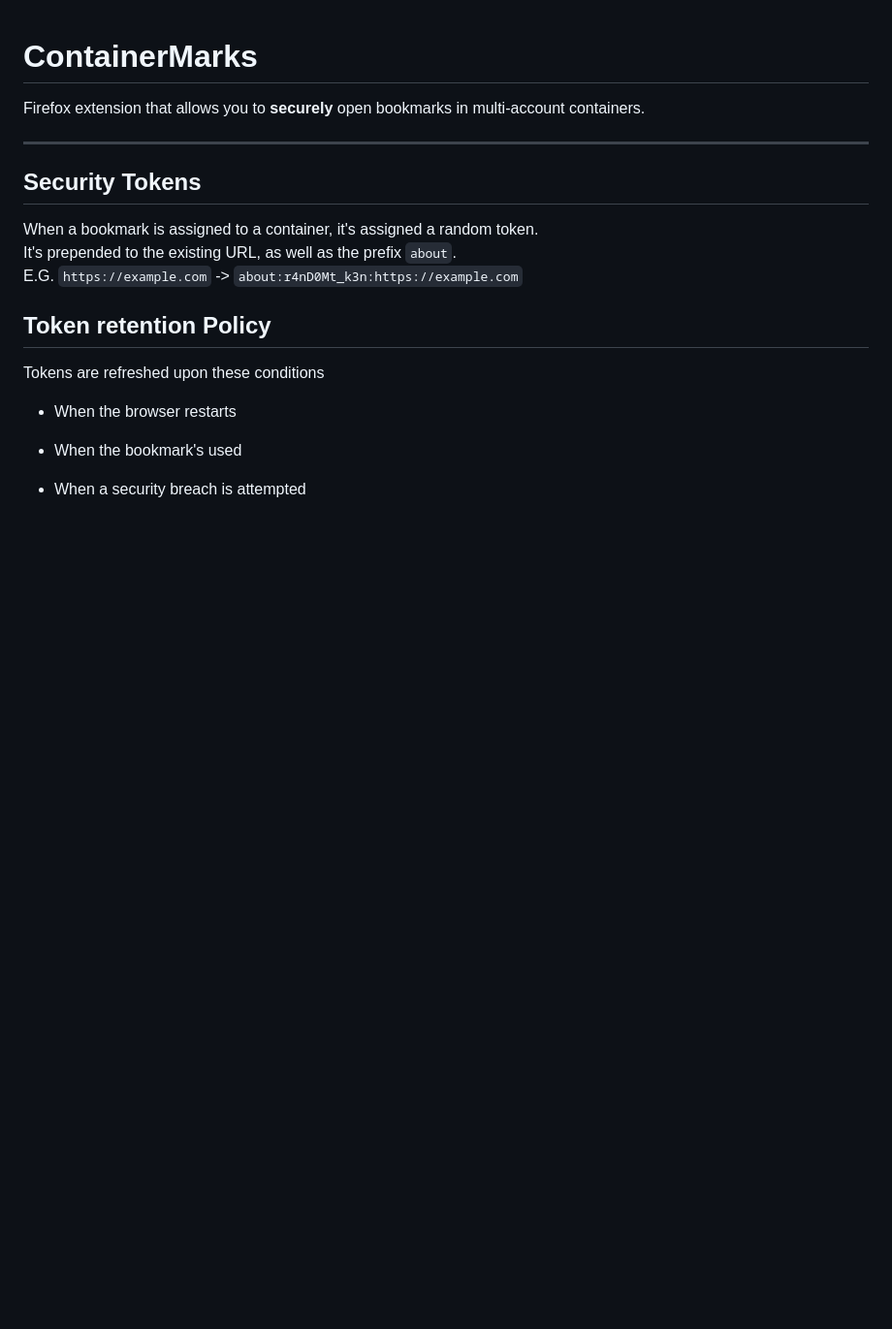
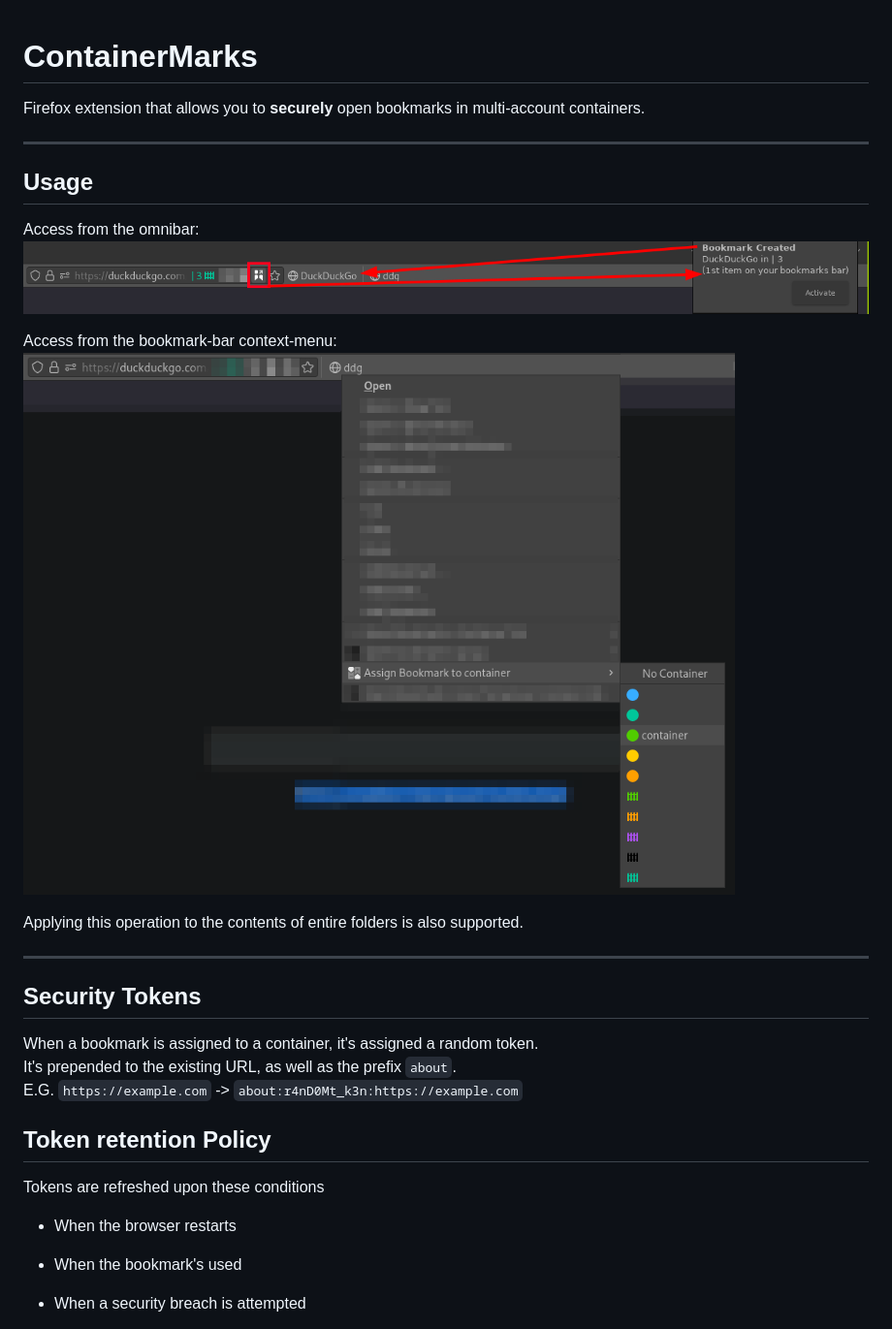
Before and after one commit to mikenrafter/containMarks.mirror, a Markdown page: README.md, the part around the change. Shown: that part at 97% size. Rendered like a GitHub page; pictures changed too: usage-context.png (added), usage-omnibar.png (added); blank space fills up the shorter version.

Commit message:
Added usage instructions, 2 proper icons, and an omnibar button.

```diff
--- a/README.md
+++ b/README.md
@@ -2,6 +2,18 @@
 
 Firefox extension that allows you to **securely** open bookmarks in
 multi-account containers.
+
+---
+
+## Usage
+
+Access from the omnibar:
+![Omnibar usage example](./usage-omnibar.png)
+
+Access from the bookmark-bar context-menu:
+![Context menu usage example](./usage-context.png)
+
+Applying this operation to the contents of entire folders is also supported.
 
 ---
 
```
Also changed, not shown: 5 other files.
